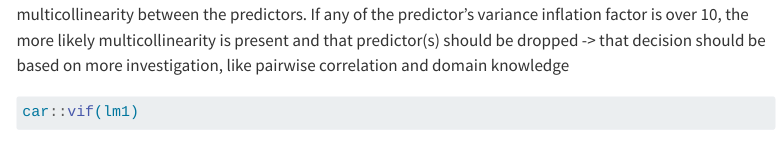
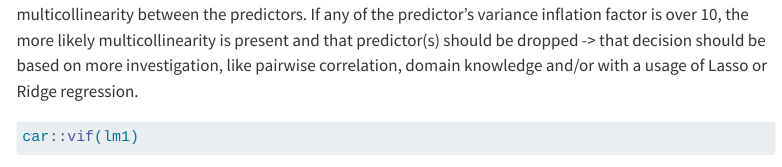
Before and after one commit to KatStan/stats-knowledge, a Quarto document (topics/modelling/lin_regression.qmd): the page in a window 1100 px wide, from 3420 px down. Rendered offline with R 4.5, knitr and Pandoc in place of Quarto, with nearby package versions; some code elsewhere in the file could not run offline; menus at the side of the page are left out; long lines of code are wrapped.

Commit message:
Added tackling multicollinearity technique

````diff
--- a/topics/modelling/lin_regression.qmd
+++ b/topics/modelling/lin_regression.qmd
@@ -104,7 +104,8 @@ If you care about interpretation of the predictors in this model, you need to ch
 whether there is multicollinearity between the predictors. If any of the predictor's
 variance inflation factor is over 10, the more likely multicollinearity is present
 and that predictor(s) should be dropped -> that decision should be based on more
-investigation, like pairwise correlation and domain knowledge
+investigation, like pairwise correlation, domain knowledge and/or with a usage of
+Lasso or Ridge regression.
 
 ```{r}
 #| label: lm_multicollinearity
````
